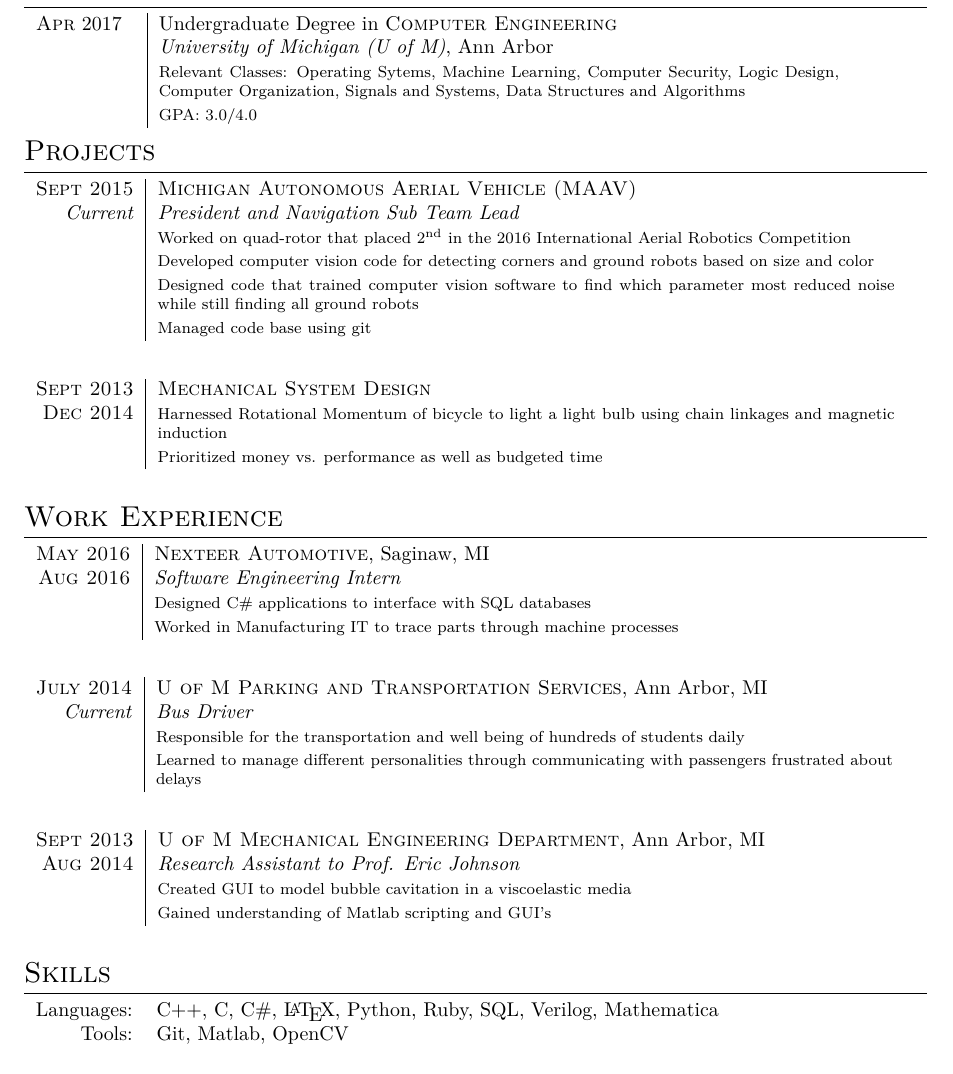
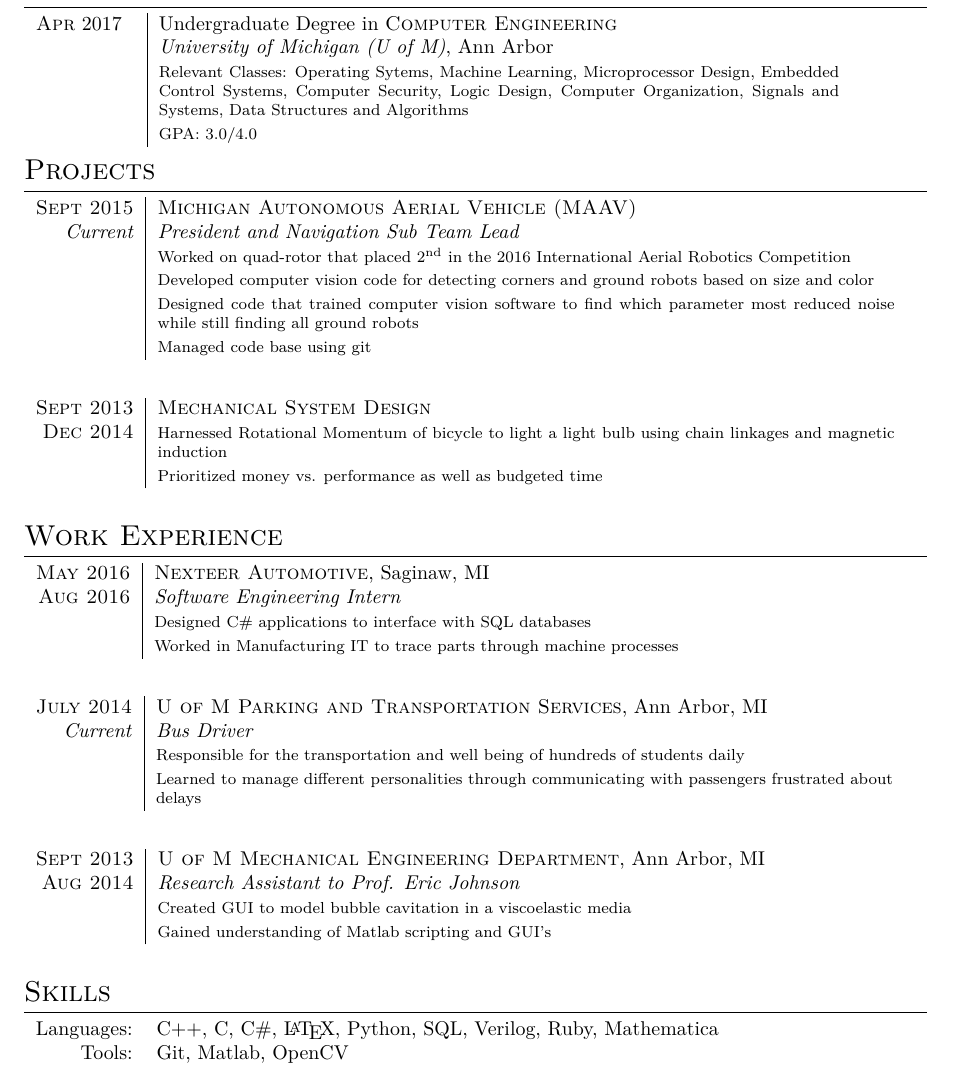
Before and after one commit to rgysin/resume, a LaTeX CV (resume.tex): part of the page, cut so that both start at the same text. Compiled offline with XeLaTeX; a missing font is replaced by an installed copy or a similar font.

Commit message:
Added more relevant classes, reordered languages

```diff
--- a/resume.tex
+++ b/resume.tex
@@ -65,8 +65,9 @@
 \textsc{Apr} 2017 \space\space & Undergraduate Degree in \textsc{Computer Engineering} \\
 & \normalsize\emph{University of Michigan (U of M)}, Ann Arbor \\
 & \footnotesize{Relevant Classes: Operating Sytems, Machine Learning,
-  Computer Security, Logic Design, Computer Organization, Signals and Systems,
-  Data Structures and Algorithms} \\
+  Microprocessor Design, Embedded Control Systems, Computer Security,
+  Logic Design, Computer Organization, Signals and Systems,
+  Data Structures and Algorithms}\\
 & \footnotesize{GPA: 3.0/4.0} \\
 \end{tabular}
 
@@ -141,7 +142,7 @@
 \section{Skills}
 
 \begin{tabular}{rl}
-Languages: & C++, C, C\#, \LaTeX, Python, Ruby, SQL, Verilog, Mathematica \\
+Languages: & C++, C, C\#, \LaTeX, Python, SQL, Verilog, Ruby, Mathematica \\
 Tools: & Git, Matlab, OpenCV
 \end{tabular}
 
```
Also changed, not shown: resume.pdf.
